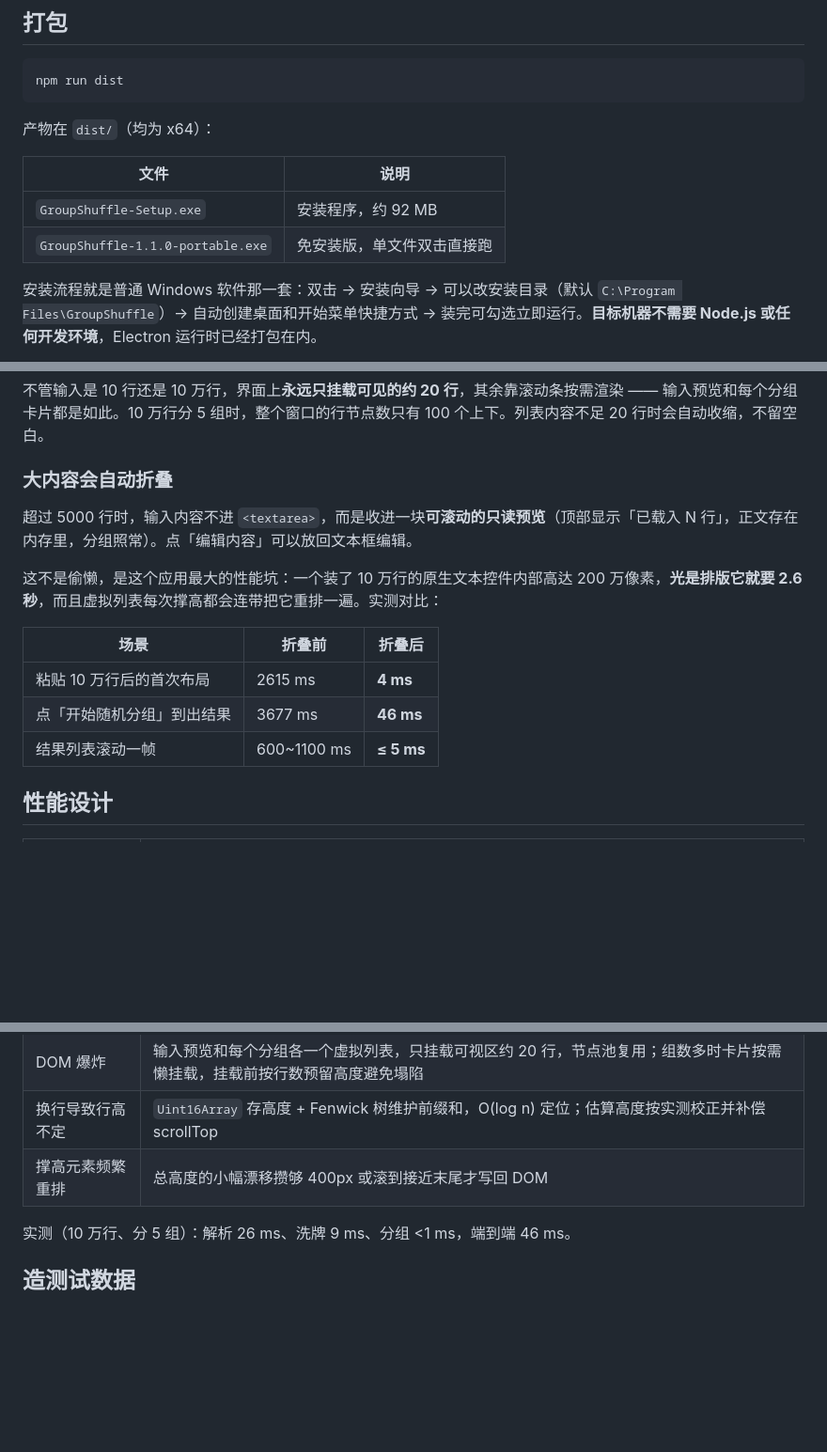
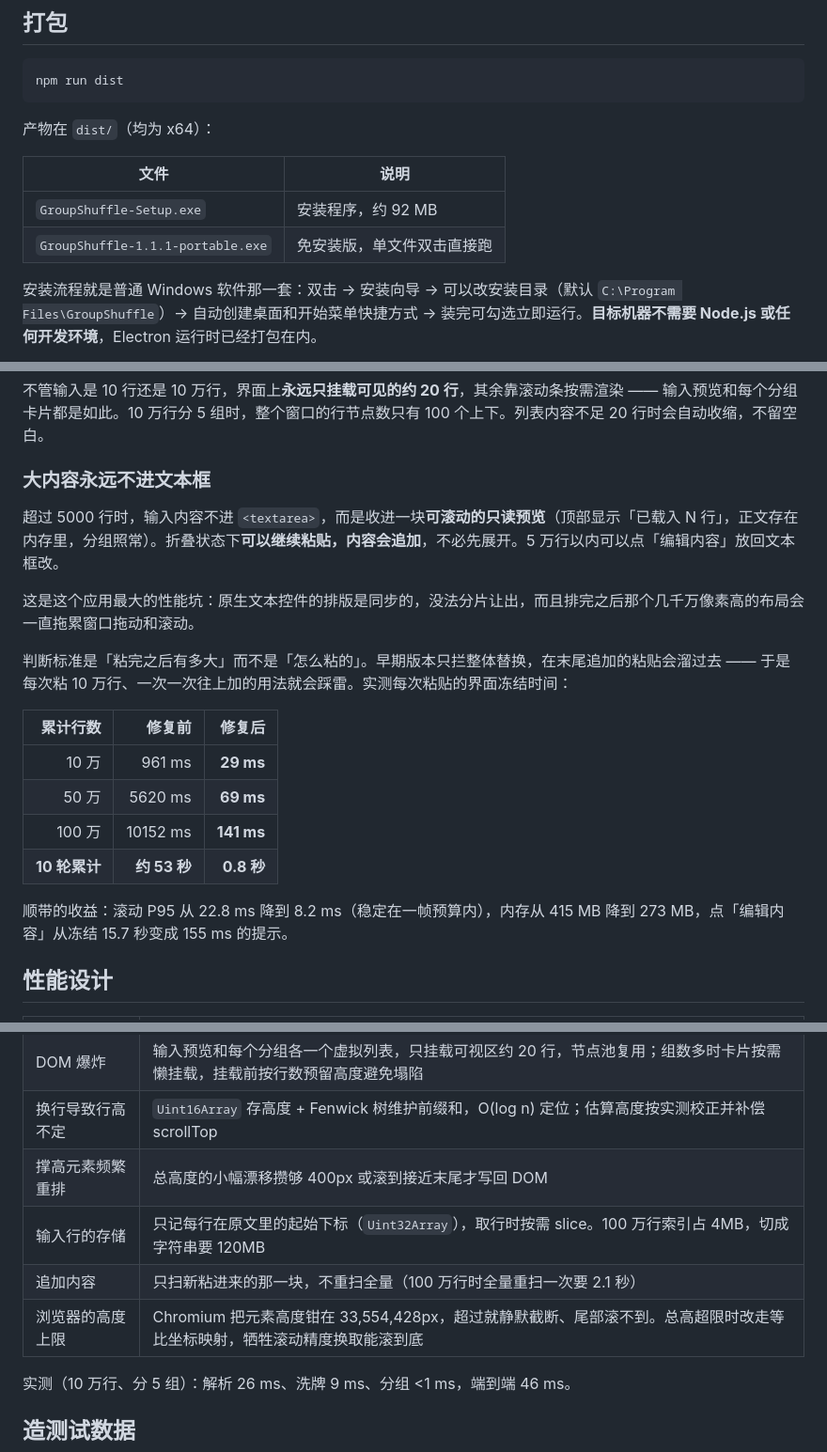
Before and after one commit to Steven8427/GroupShuffle, a Markdown page: README.md, 3 parts joined by grey strips. Shown at 94% size. Drawn GitHub-style; blank space fills up the shorter version.

```diff
--- a/README.md
+++ b/README.md
@@ -29,7 +29,7 @@ npm run dist
 | 文件 | 说明 |
 |---|---|
 | `GroupShuffle-Setup.exe` | 安装程序，约 92 MB |
-| `GroupShuffle-1.1.0-portable.exe` | 免安装版，单文件双击直接跑 |
+| `GroupShuffle-1.1.1-portable.exe` | 免安装版，单文件双击直接跑 |
 
 安装流程就是普通 Windows 软件那一套：双击 → 安装向导 → 可以改安装目录（默认 `C:\Program Files\GroupShuffle`）→ 自动创建桌面和开始菜单快捷方式 → 装完可勾选立即运行。**目标机器不需要 Node.js 或任何开发环境**，Electron 运行时已经打包在内。
 
@@ -66,17 +66,22 @@ npm run icon
 
 不管输入是 10 行还是 10 万行，界面上**永远只挂载可见的约 20 行**，其余靠滚动条按需渲染 —— 输入预览和每个分组卡片都是如此。10 万行分 5 组时，整个窗口的行节点数只有 100 个上下。列表内容不足 20 行时会自动收缩，不留空白。
 
-### 大内容会自动折叠
+### 大内容永远不进文本框
 
-超过 5000 行时，输入内容不进 `<textarea>`，而是收进一块**可滚动的只读预览**（顶部显示「已载入 N 行」，正文存在内存里，分组照常）。点「编辑内容」可以放回文本框编辑。
+超过 5000 行时，输入内容不进 `<textarea>`，而是收进一块**可滚动的只读预览**（顶部显示「已载入 N 行」，正文存在内存里，分组照常）。折叠状态下**可以继续粘贴，内容会追加**，不必先展开。5 万行以内可以点「编辑内容」放回文本框改。
 
-这不是偷懒，是这个应用最大的性能坑：一个装了 10 万行的原生文本控件内部高达 200 万像素，**光是排版它就要 2.6 秒**，而且虚拟列表每次撑高都会连带把它重排一遍。实测对比：
+这是这个应用最大的性能坑：原生文本控件的排版是同步的，没法分片让出，而且排完之后那个几千万像素高的布局会一直拖累窗口拖动和滚动。
 
-| 场景 | 折叠前 | 折叠后 |
-|---|---|---|
-| 粘贴 10 万行后的首次布局 | 2615 ms | **4 ms** |
-| 点「开始随机分组」到出结果 | 3677 ms | **46 ms** |
-| 结果列表滚动一帧 | 600~1100 ms | **≤ 5 ms** |
+判断标准是「粘完之后有多大」而不是「怎么粘的」。早期版本只拦整体替换，在末尾追加的粘贴会溜过去 —— 于是每次粘 10 万行、一次一次往上加的用法就会踩雷。实测每次粘贴的界面冻结时间：
+
+| 累计行数 | 修复前 | 修复后 |
+|---:|---:|---:|
+| 10 万 | 961 ms | **29 ms** |
+| 50 万 | 5620 ms | **69 ms** |
+| 100 万 | 10152 ms | **141 ms** |
+| **10 轮累计** | **约 53 秒** | **0.8 秒** |
+
+顺带的收益：滚动 P95 从 22.8 ms 降到 8.2 ms（稳定在一帧预算内），内存从 415 MB 降到 273 MB，点「编辑内容」从冻结 15.7 秒变成 155 ms 的提示。
 
 ## 性能设计
 
@@ -90,6 +95,9 @@ npm run icon
 | DOM 爆炸 | 输入预览和每个分组各一个虚拟列表，只挂载可视区约 20 行，节点池复用；组数多时卡片按需懒挂载，挂载前按行数预留高度避免塌陷 |
 | 换行导致行高不定 | `Uint16Array` 存高度 + Fenwick 树维护前缀和，O(log n) 定位；估算高度按实测校正并补偿 scrollTop |
 | 撑高元素频繁重排 | 总高度的小幅漂移攒够 400px 或滚到接近末尾才写回 DOM |
+| 输入行的存储 | 只记每行在原文里的起始下标（`Uint32Array`），取行时按需 slice。100 万行索引占 4MB，切成字符串要 120MB |
+| 追加内容 | 只扫新粘进来的那一块，不重扫全量（100 万行时全量重扫一次要 2.1 秒） |
+| 浏览器的高度上限 | Chromium 把元素高度钳在 33,554,428px，超过就静默截断、尾部滚不到。总高超限时改走等比坐标映射，牺牲滚动精度换取能滚到底 |
 
 实测（10 万行、分 5 组）：解析 26 ms、洗牌 9 ms、分组 <1 ms，端到端 46 ms。
 
```
Also changed, not shown: README.en.md (+17 -9 lines).
